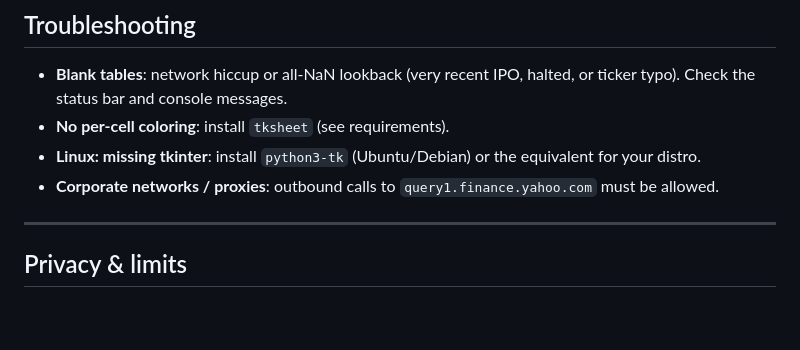
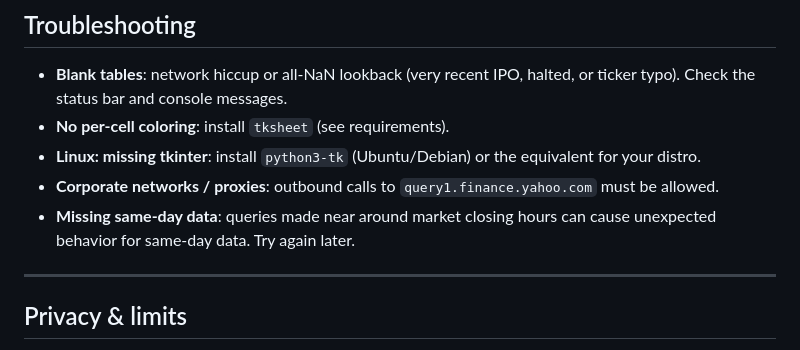
Before and after one commit to hschn58/Stock_Automation, a Markdown page: Stock_Drops/README.md, the part around the change. Drawn GitHub-style; blank space fills up the shorter version.

Commit message:
Revise README for improved clarity and details
Updated README to enhance clarity and add troubleshooting tips.

```diff
--- a/Stock_Drops/README.md
+++ b/Stock_Drops/README.md
@@ -107,6 +107,7 @@ tksheet==6.2.10 ; python_version >= "3.9"   # optional but enables per-cell colo
 - **No per-cell coloring**: install `tksheet` (see requirements).
 - **Linux: missing tkinter**: install `python3-tk` (Ubuntu/Debian) or the equivalent for your distro.
 - **Corporate networks / proxies**: outbound calls to `query1.finance.yahoo.com` must be allowed.
+- **Missing same-day data**: queries made near around market closing hours can cause unexpected behavior for same-day data. Try again later.
 
 ---
 
```
